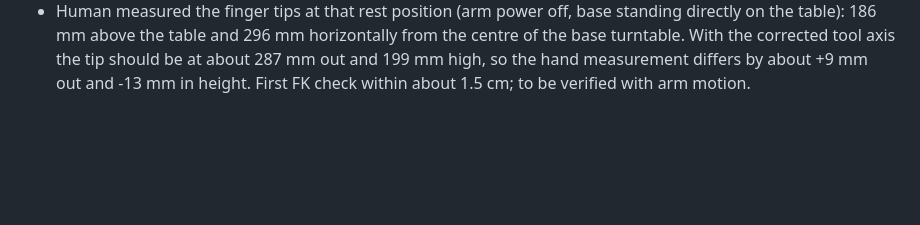
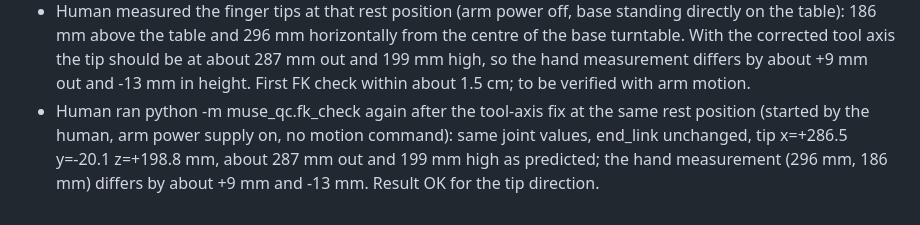
Before and after one commit to StefanRohringer/muse-qc-cell, a Markdown page: docs/DEVLOG.md, the part around the change. GitHub-like rendering; blank space fills up the shorter version.

```diff
--- a/docs/DEVLOG.md
+++ b/docs/DEVLOG.md
@@ -206,3 +206,4 @@
 - Human measured the gripper: 185 mm from the joint 6 mounting face to the finger tips.
 - Human ran python -m muse_qc.fk_check at the rest position (started by the human, arm power supply on, no motion command): joint1 -3.33, joint2 +1.58, joint3 -1.45, joint4 +2.72, joint5 +0.91, joint6 -3.97 deg; end_link x=+256.6 y=-17.9 z=+198.6 mm roll=-3.97 pitch=-0.32 yaw=-4.24 deg; tip x=+256.6 y=-15.8 z=+228.6 mm (offset 30 mm along end_link z). The tip was placed 30 mm above end_link although the gripper points forward, so the tip direction was wrong. Result FAIL for the tip; end_link checked by hand in the next entry.
 - Human measured the finger tips at that rest position (arm power off, base standing directly on the table): 186 mm above the table and 296 mm horizontally from the centre of the base turntable. With the corrected tool axis the tip should be at about 287 mm out and 199 mm high, so the hand measurement differs by about +9 mm out and -13 mm in height. First FK check within about 1.5 cm; to be verified with arm motion.
+- Human ran python -m muse_qc.fk_check again after the tool-axis fix at the same rest position (started by the human, arm power supply on, no motion command): same joint values, end_link unchanged, tip x=+286.5 y=-20.1 z=+198.8 mm, about 287 mm out and 199 mm high as predicted; the hand measurement (296 mm, 186 mm) differs by about +9 mm and -13 mm. Result OK for the tip direction.
```
Also changed, not shown: docs/MUSE_CODE_LOG.md (+1 -0 lines), docs/SETUP.md (+12 -2 lines).
